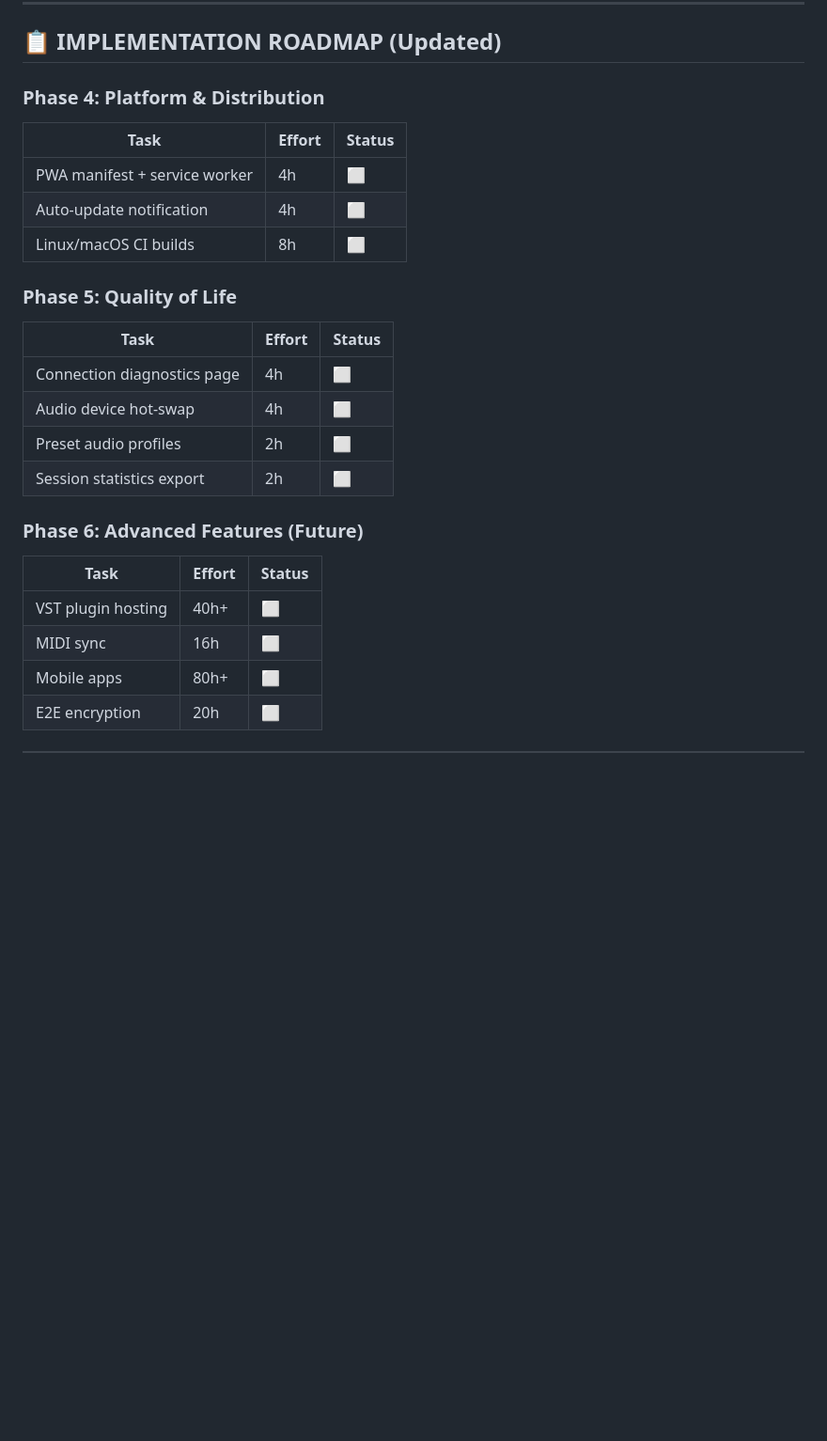
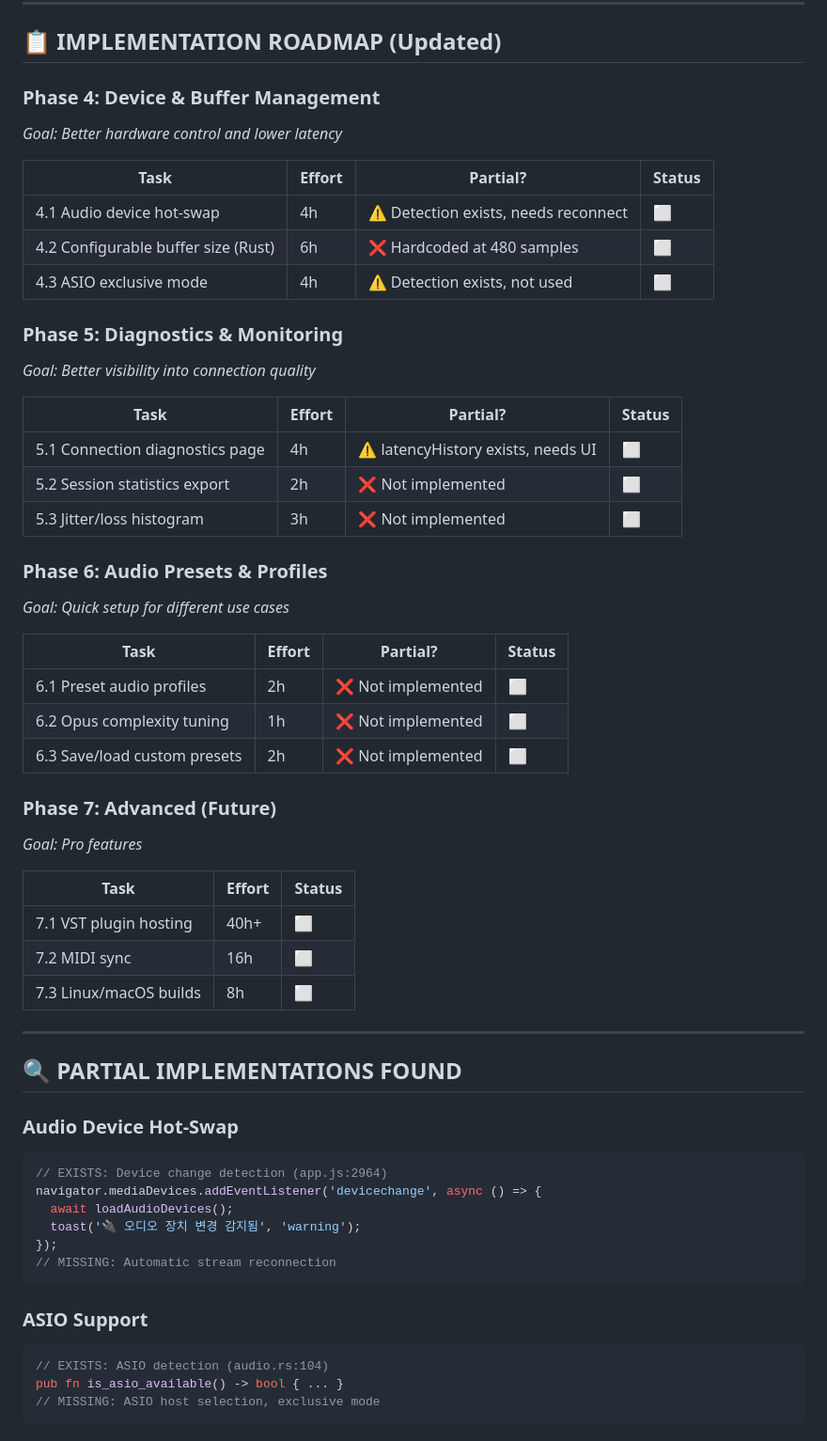
Before and after one commit to haemoolpa-jeon/styx-oss, a Markdown page: docs/FEATURE_AUDIT.md, the part around the change printed below. Shown: that part at 94% size. Rendered like a GitHub page; blank space fills up the shorter version.

````diff
--- a/docs/FEATURE_AUDIT.md
+++ b/docs/FEATURE_AUDIT.md
@@ -499,25 +486,60 @@ Total:             ~30-45ms
 
 ## 📋 IMPLEMENTATION ROADMAP (Updated)
 
-### Phase 4: Platform & Distribution
+### Phase 4: Device & Buffer Management
+*Goal: Better hardware control and lower latency*
+
+| Task | Effort | Partial? | Status |
+|------|--------|----------|--------|
+| 4.1 Audio device hot-swap | 4h | ⚠️ Detection exists, needs reconnect | ⬜ |
+| 4.2 Configurable buffer size (Rust) | 6h | ❌ Hardcoded at 480 samples | ⬜ |
+| 4.3 ASIO exclusive mode | 4h | ⚠️ Detection exists, not used | ⬜ |
+
+### Phase 5: Diagnostics & Monitoring
+*Goal: Better visibility into connection quality*
+
+| Task | Effort | Partial? | Status |
+|------|--------|----------|--------|
+| 5.1 Connection diagnostics page | 4h | ⚠️ latencyHistory exists, needs UI | ⬜ |
+| 5.2 Session statistics export | 2h | ❌ Not implemented | ⬜ |
+| 5.3 Jitter/loss histogram | 3h | ❌ Not implemented | ⬜ |
+
+### Phase 6: Audio Presets & Profiles
+*Goal: Quick setup for different use cases*
+
+| Task | Effort | Partial? | Status |
+|------|--------|----------|--------|
+| 6.1 Preset audio profiles | 2h | ❌ Not implemented | ⬜ |
+| 6.2 Opus complexity tuning | 1h | ❌ Not implemented | ⬜ |
+| 6.3 Save/load custom presets | 2h | ❌ Not implemented | ⬜ |
+
+### Phase 7: Advanced (Future)
+*Goal: Pro features*
+
 | Task | Effort | Status |
 |------|--------|--------|
-| PWA manifest + service worker | 4h | ⬜ |
-| Auto-update notification | 4h | ⬜ |
-| Linux/macOS CI builds | 8h | ⬜ |
+| 7.1 VST plugin hosting | 40h+ | ⬜ |
+| 7.2 MIDI sync | 16h | ⬜ |
+| 7.3 Linux/macOS builds | 8h | ⬜ |
 
-### Phase 5: Quality of Life
-| Task | Effort | Status |
-|------|--------|--------|
-| Connection diagnostics page | 4h | ⬜ |
-| Audio device hot-swap | 4h | ⬜ |
-| Preset audio profiles | 2h | ⬜ |
-| Session statistics export | 2h | ⬜ |
+---
 
-### Phase 6: Advanced Features (Future)
-| Task | Effort | Status |
-|------|--------|--------|
-| VST plugin hosting | 40h+ | ⬜ |
-| MIDI sync | 16h | ⬜ |
-| Mobile apps | 80h+ | ⬜ |
-| E2E encryption | 20h | ⬜ |
+## 🔍 PARTIAL IMPLEMENTATIONS FOUND
+
+### Audio Device Hot-Swap
+```javascript
+// EXISTS: Device change detection (app.js:2964)
+navigator.mediaDevices.addEventListener('devicechange', async () => {
+  await loadAudioDevices();
+  toast('🔌 오디오 장치 변경 감지됨', 'warning');
+});
+// MISSING: Automatic stream reconnection
+```
+
+### ASIO Support
+```rust
+// EXISTS: ASIO detection (audio.rs:104)
+pub fn is_asio_available() -> bool { ... }
+// MISSING: ASIO host selection, exclusive mode
+```
+
````
Also changed, not shown: other parts of docs/FEATURE_AUDIT.md (+26 -23 lines).
